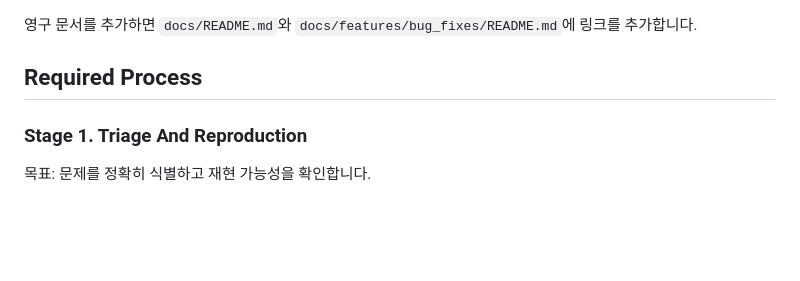
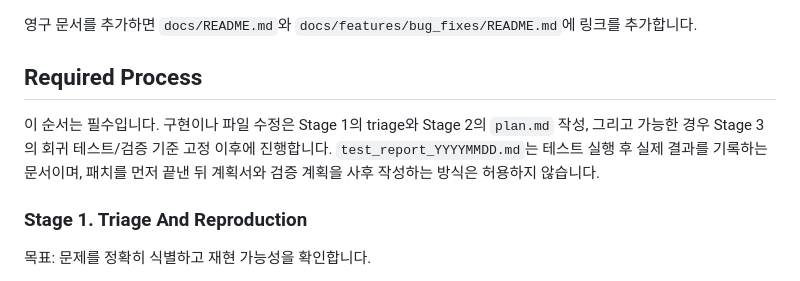
Before and after one commit to redbrick01/Moneyfi, a Markdown page: docs/guides/bug_fix_process_guidelines.md, the part around the change. Drawn GitHub-style; blank space fills up the shorter version.

```diff
--- a/docs/guides/bug_fix_process_guidelines.md
+++ b/docs/guides/bug_fix_process_guidelines.md
@@ -37,6 +37,8 @@ docs/features/bug_fixes/<work>/
 영구 문서를 추가하면 `docs/README.md`와 `docs/features/bug_fixes/README.md`에 링크를 추가합니다.
 
 ## Required Process
+
+이 순서는 필수입니다. 구현이나 파일 수정은 Stage 1의 triage와 Stage 2의 `plan.md` 작성, 그리고 가능한 경우 Stage 3의 회귀 테스트/검증 기준 고정 이후에 진행합니다. `test_report_YYYYMMDD.md`는 테스트 실행 후 실제 결과를 기록하는 문서이며, 패치를 먼저 끝낸 뒤 계획서와 검증 계획을 사후 작성하는 방식은 허용하지 않습니다.
 
 ### Stage 1. Triage And Reproduction
 
```
Also changed, not shown: docs/guides/development_process_guidelines.md (+2 -0 lines), docs/guides/simple_patch_process_guidelines.md (+2 -0 lines).
